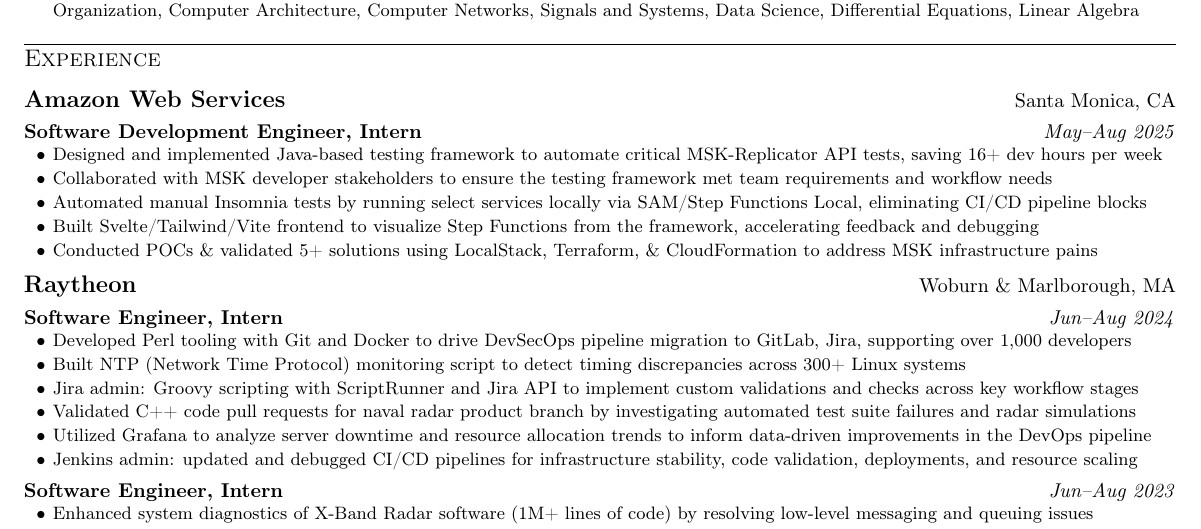
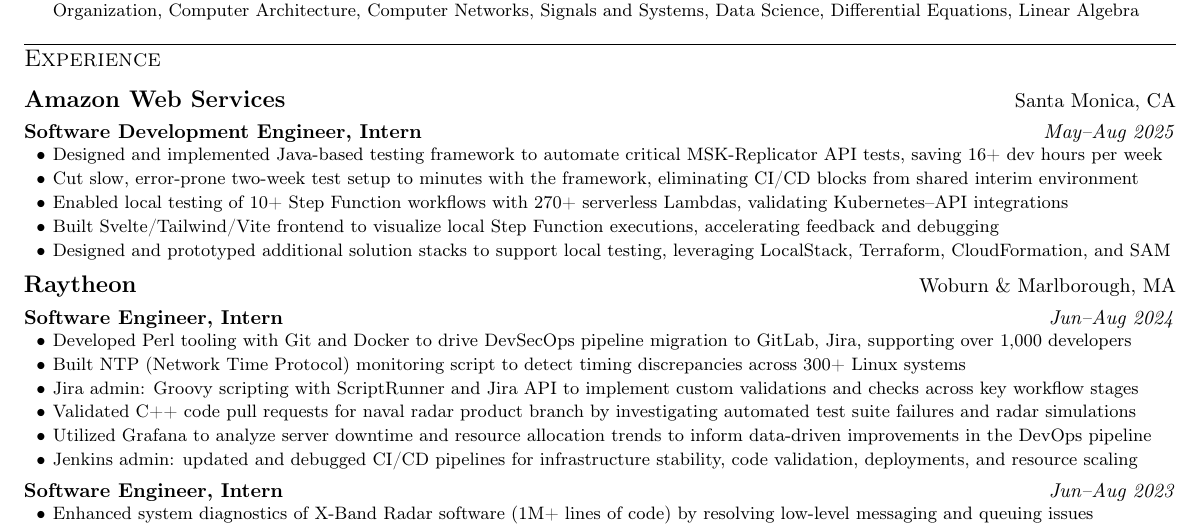
Before and after one commit to da-luce/cv, a LaTeX CV (src/cv.tex): part of the page, cut so that both start at the same text. Compiled offline with pdfLaTeX; a LaTeX package or settings file that is missing is left out.

Commit message:
fix: rework AWS bullets

```diff
--- a/src/cv.tex
+++ b/src/cv.tex
@@ -170,10 +170,11 @@
     \position{Software Development Engineer, Intern}{May--Aug 2025}
     \itemsBegin{}
         \item Designed and implemented Java-based testing framework to automate critical MSK-Replicator API tests, saving 16+ dev hours per week
-        \item Collaborated with MSK developer stakeholders to ensure the testing framework met team requirements and workflow needs
-        \item Automated manual Insomnia tests by running select services locally via SAM/Step Functions Local, eliminating CI/CD pipeline blocks
-        \item Built Svelte/Tailwind/Vite frontend to visualize Step Functions from the framework, accelerating feedback and debugging
-        \item Conducted POCs \& validated 5+ solutions using LocalStack, Terraform, \& CloudFormation to address MSK infrastructure pains
+        \item Cut slow, error-prone two-week test setup to minutes with the framework, eliminating CI/CD blocks from shared interim environment
+        \item Enabled local testing of 10+ Step Function workflows with 270+ serverless Lambdas, validating Kubernetes--API integrations
+        \item Built Svelte/Tailwind/Vite frontend to visualize local Step Function executions, accelerating feedback and debugging
+        % \item Collaborated with MSK developers to optimize framework usability and leverage modern Java, further boosting testing efficiency
+        \item Designed and prototyped additional solution stacks to support local testing, leveraging LocalStack, Terraform, CloudFormation, and SAM
     \itemsEnd{}
 
     %--------Raytheon --------
```
Also changed, not shown: README.md.
